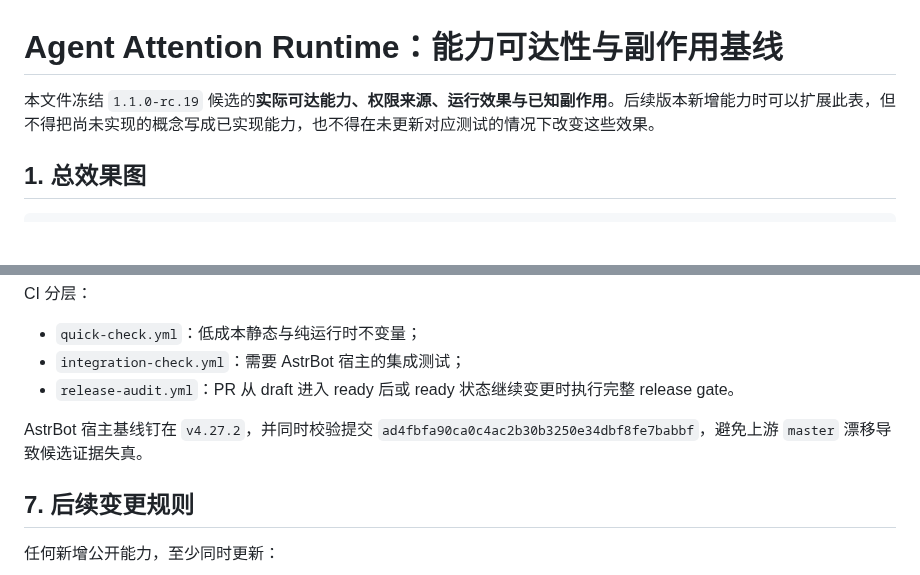
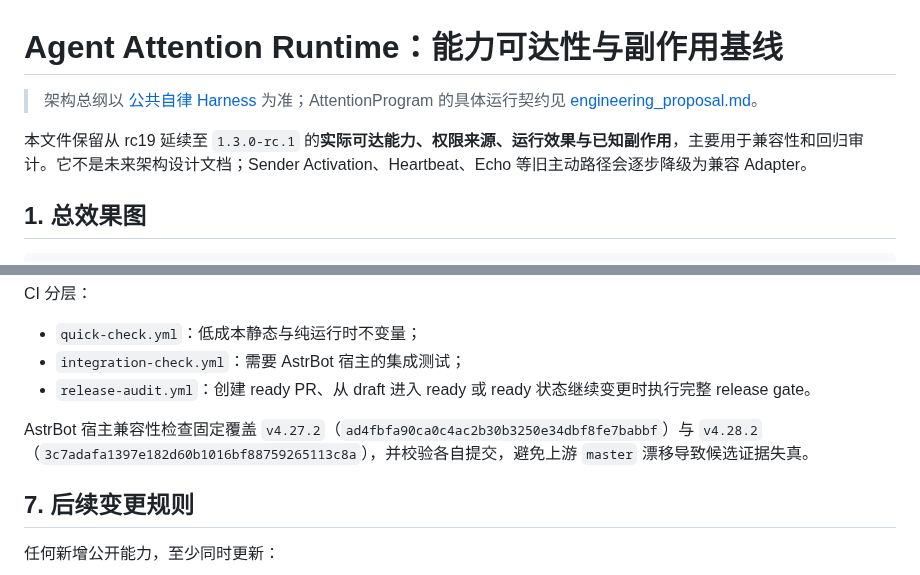
Before and after one commit to zjj1280637679-ship-it/astrbot_plugin_sender_activation, a Markdown page: docs/capability_matrix.md, 2 parts joined by grey strips. Rendered like a GitHub page; blank space fills up the shorter version.

Commit message:
docs: mark capability matrix as compatibility baseline

```diff
--- a/docs/capability_matrix.md
+++ b/docs/capability_matrix.md
@@ -1,6 +1,8 @@
 # Agent Attention Runtime：能力可达性与副作用基线
 
-本文件冻结 `1.1.0-rc.19` 候选的**实际可达能力、权限来源、运行效果与已知副作用**。后续版本新增能力时可以扩展此表，但不得把尚未实现的概念写成已实现能力，也不得在未更新对应测试的情况下改变这些效果。
+> 架构总纲以 [公共自律 Harness](self_discipline_harness.md) 为准；AttentionProgram 的具体运行契约见 [engineering_proposal.md](engineering_proposal.md)。
+
+本文件保留从 rc19 延续至 `1.3.0-rc.1` 的**实际可达能力、权限来源、运行效果与已知副作用**，主要用于兼容性和回归审计。它不是未来架构设计文档；Sender Activation、Heartbeat、Echo 等旧主动路径会逐步降级为兼容 Adapter。
 
 ## 1. 总效果图
 
@@ -118,9 +120,9 @@ CI 分层：
 
 - `quick-check.yml`：低成本静态与纯运行时不变量；
 - `integration-check.yml`：需要 AstrBot 宿主的集成测试；
-- `release-audit.yml`：PR 从 draft 进入 ready 后或 ready 状态继续变更时执行完整 release gate。
+- `release-audit.yml`：创建 ready PR、从 draft 进入 ready 或 ready 状态继续变更时执行完整 release gate。
 
-AstrBot 宿主基线钉在 `v4.27.2`，并同时校验提交 `ad4fbfa90ca0c4ac2b30b3250e34dbf8fe7babbf`，避免上游 `master` 漂移导致候选证据失真。
+AstrBot 宿主兼容性检查固定覆盖 `v4.27.2`（`ad4fbfa90ca0c4ac2b30b3250e34dbf8fe7babbf`）与 `v4.28.2`（`3c7adafa1397e182d60b1016bf88759265113c8a`），并校验各自提交，避免上游 `master` 漂移导致候选证据失真。
 
 ## 7. 后续变更规则
 
```
